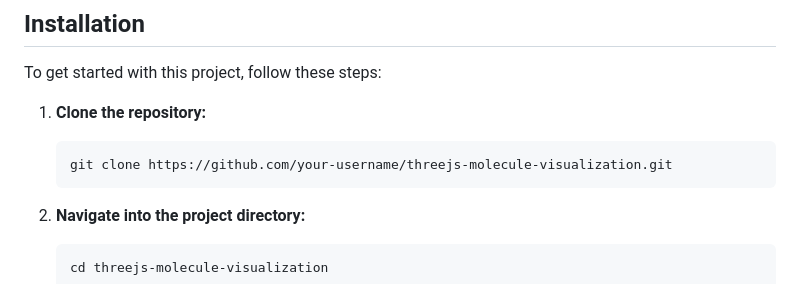
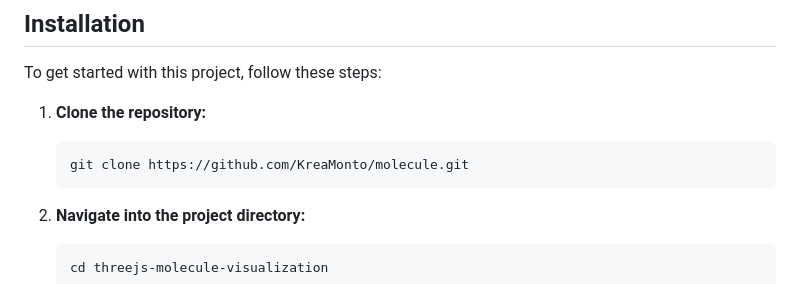
Before and after one commit to KreaMonto/molecule, a Markdown page: README.md, the part around the change. Drawn GitHub-style.

Commit message:
Update README.md
readme

````diff
--- a/README.md
+++ b/README.md
@@ -18,7 +18,7 @@ To get started with this project, follow these steps:
 1. **Clone the repository:**
 
     ```bash
-    git clone https://github.com/your-username/threejs-molecule-visualization.git
+    git clone https://github.com/KreaMonto/molecule.git
     ```
 
 2. **Navigate into the project directory:**
````
